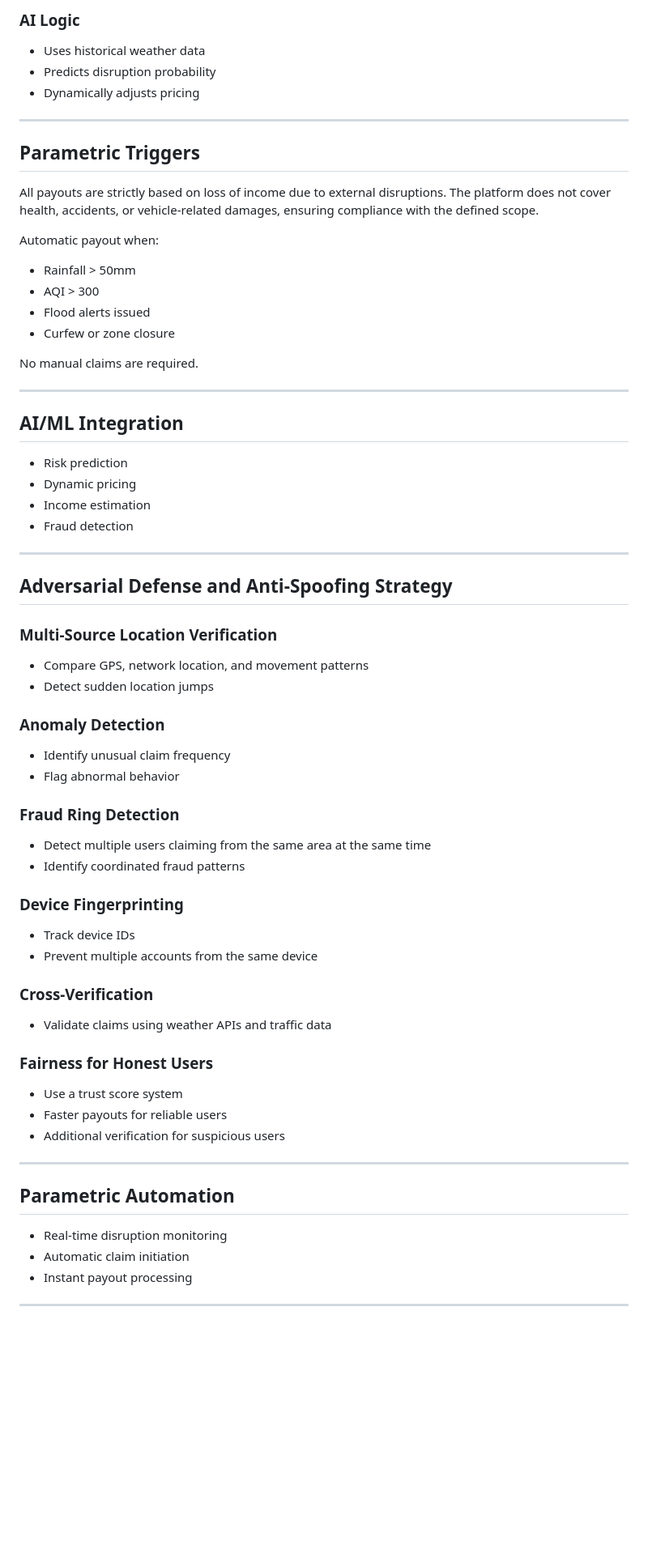
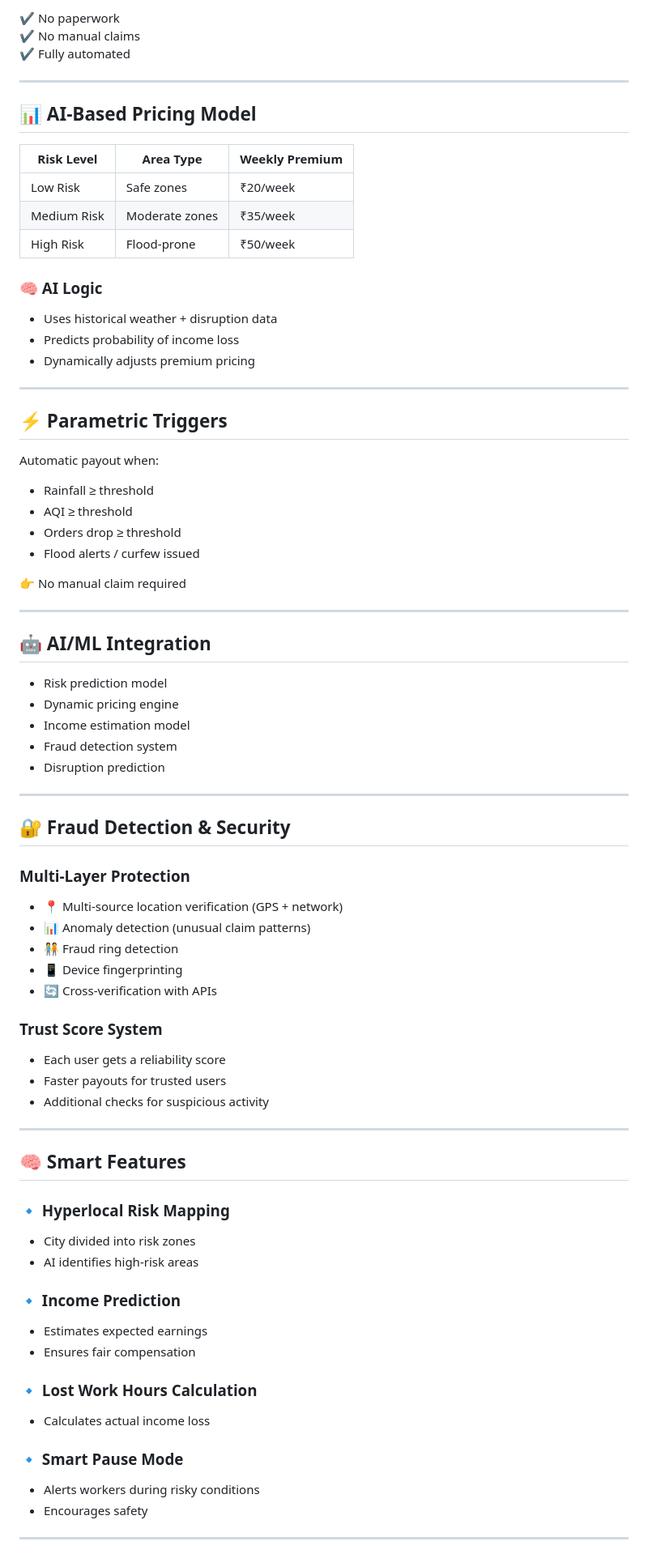
Before and after one commit to amrutha-777/parametric-insurance-platform, a Markdown page: README.md, the part around one of its changes. Shown at 81% size. Drawn GitHub-style; blank space fills up the shorter version.

```diff
--- a/README.md
+++ b/README.md
@@ -66,67 +80,81 @@ We propose an AI-powered parametric insurance platform that:
 
-### AI Logic
-- Uses historical weather data
-- Predicts disruption probability
-- Dynamically adjusts pricing
+✔ No paperwork
+✔ No manual claims
+✔ Fully automated
 
 ---
 
-## Parametric Triggers
-All payouts are strictly based on loss of income due to external disruptions. The platform does not cover health, accidents, or vehicle-related damages, ensuring compliance with the defined scope.
+## 📊 AI-Based Pricing Model
+
+| Risk Level   | Area Type        | Weekly Premium |
+|-------------|----------------|----------------|
+| Low Risk    | Safe zones      | ₹20/week       |
+| Medium Risk | Moderate zones  | ₹35/week       |
+| High Risk   | Flood-prone     | ₹50/week       |
+
+### 🧠 AI Logic
+- Uses historical weather + disruption data
+- Predicts probability of income loss
+- Dynamically adjusts premium pricing
+
+---
+
+## ⚡ Parametric Triggers
 
 Automatic payout when:
 
-- Rainfall > 50mm
-- AQI > 300
-- Flood alerts issued
-- Curfew or zone closure
+- Rainfall ≥ threshold
+- AQI ≥ threshold
+- Orders drop ≥ threshold
+- Flood alerts / curfew issued
 
-No manual claims are required.
+👉 No manual claim required
 
 ---
 
-## AI/ML Integration
+## 🤖 AI/ML Integration
 
-- Risk prediction
-- Dynamic pricing
-- Income estimation
-- Fraud detection
+- Risk prediction model
+- Dynamic pricing engine
+- Income estimation model
+- Fraud detection system
+- Disruption prediction
 
 ---
 
-## Adversarial Defense and Anti-Spoofing Strategy
+## 🔐 Fraud Detection & Security
 
-### Multi-Source Location Verification
-- Compare GPS, network location, and movement patterns
-- Detect sudden location jumps
+### Multi-Layer Protection
 
-### Anomaly Detection
-- Identify unusual claim frequency
-- Flag abnormal behavior
+- 📍 Multi-source location verification (GPS + network)
+- 📊 Anomaly detection (unusual claim patterns)
+- 🧑‍🤝‍🧑 Fraud ring detection
+- 📱 Device fingerprinting
+- 🔄 Cross-verification with APIs
 
-### Fraud Ring Detection
-- Detect multiple users claiming from the same area at the same time
-- Identify coordinated fraud patterns
-
-### Device Fingerprinting
-- Track device IDs
-- Prevent multiple accounts from the same device
-
-### Cross-Verification
-- Validate claims using weather APIs and traffic data
-
-### Fairness for Honest Users
-- Use a trust score system
-- Faster payouts for reliable users
-- Additional verification for suspicious users
+### Trust Score System
+- Each user gets a reliability score
+- Faster payouts for trusted users
+- Additional checks for suspicious activity
 
 ---
 
-## Parametric Automation
+## 🧠 Smart Features
 
-- Real-time disruption monitoring
-- Automatic claim initiation
-- Instant payout processing
+### 🔹 Hyperlocal Risk Mapping
+- City divided into risk zones
+- AI identifies high-risk areas
+
+### 🔹 Income Prediction
+- Estimates expected earnings
+- Ensures fair compensation
+
+### 🔹 Lost Work Hours Calculation
+- Calculates actual income loss
+
+### 🔹 Smart Pause Mode
+- Alerts workers during risky conditions
+- Encourages safety
 
 ---
 
```
Also changed, not shown: other parts of README.md (+131 -86 lines).
